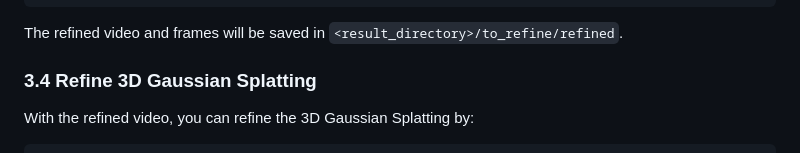
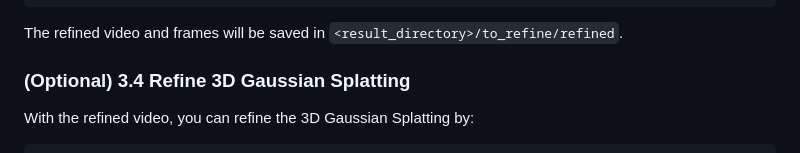
Before and after one commit to Kunhao-Liu/ViewExtrapolator, a Markdown page: multiview/README.md, the part around the change. Drawn GitHub-style.

````diff
--- a/multiview/README.md
+++ b/multiview/README.md
@@ -54,7 +54,7 @@ python ../refine_video.py --video results/hugetrike/to_refine/video.mp4 --mask r
 ```
 The refined video and frames will be saved in `<result_directory>/to_refine/refined`.
 
-### 3.4 Refine 3D Gaussian Splatting
+### (Optional) 3.4 Refine 3D Gaussian Splatting
 With the refined video, you can refine the 3D Gaussian Splatting by:
 ```bash
 python refiner.py --cfg <result_directory>/cfg.json
````
